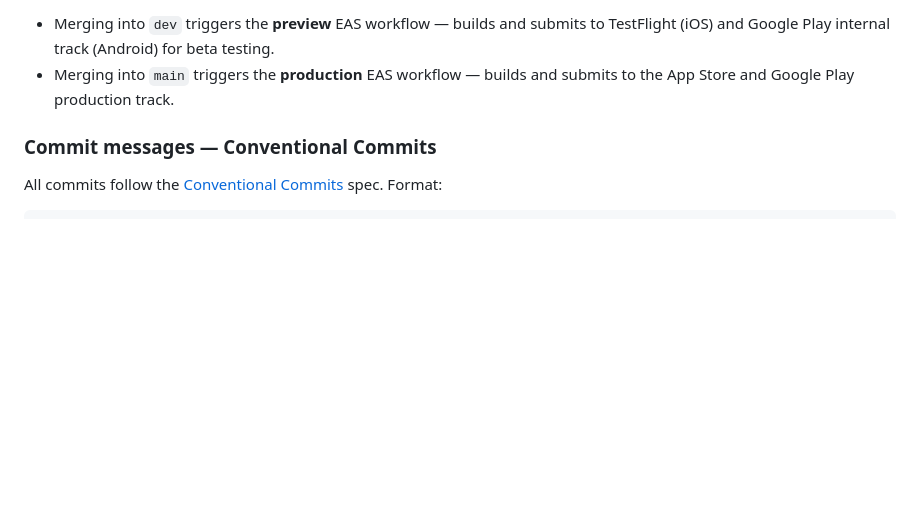
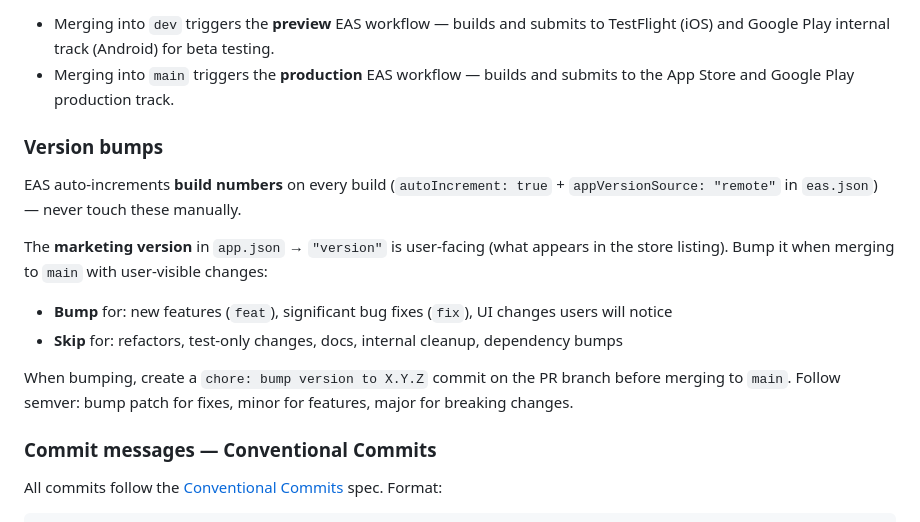
Before and after one commit to haakonhelmenrusas/Bueboka, a Markdown page: CLAUDE.md, the part around the change. Drawn GitHub-style; blank space fills up the shorter version.

Commit message:
docs: add version bump guidelines to CLAUDE.md
Document when and how to bump the marketing version, including the rule
to always update both expo.version and CFBundleShortVersionString.

Co-Authored-By: Claude Opus 4.6 <noreply@anthropic.com>

```diff
--- a/CLAUDE.md
+++ b/CLAUDE.md
@@ -142,6 +142,17 @@ Domain discovery first — understand the ubiquitous language (see `docs/skills/
 - Merging into `dev` triggers the **preview** EAS workflow — builds and submits to TestFlight (iOS) and Google Play internal track (Android) for beta testing.
 - Merging into `main` triggers the **production** EAS workflow — builds and submits to the App Store and Google Play production track.
 
+### Version bumps
+
+EAS auto-increments **build numbers** on every build (`autoIncrement: true` + `appVersionSource: "remote"` in `eas.json`) — never touch these manually.
+
+The **marketing version** in `app.json` → `"version"` is user-facing (what appears in the store listing). Bump it when merging to `main` with user-visible changes:
+
+- **Bump** for: new features (`feat`), significant bug fixes (`fix`), UI changes users will notice
+- **Skip** for: refactors, test-only changes, docs, internal cleanup, dependency bumps
+
+When bumping, create a `chore: bump version to X.Y.Z` commit on the PR branch before merging to `main`. Follow semver: bump patch for fixes, minor for features, major for breaking changes.
+
 ### Commit messages — Conventional Commits
 
 All commits follow the [Conventional Commits](https://www.conventionalcommits.org/) spec. Format:
```
